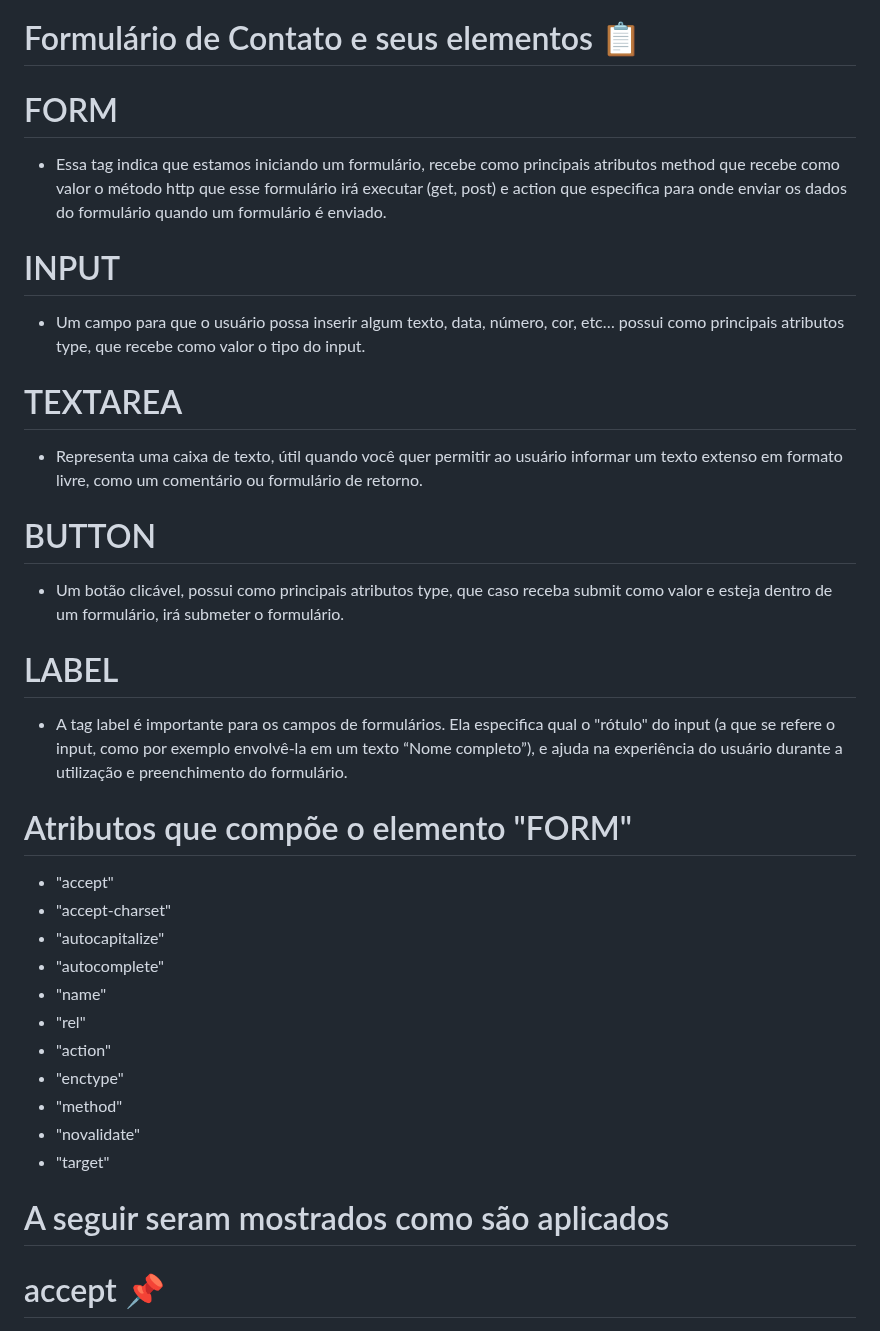
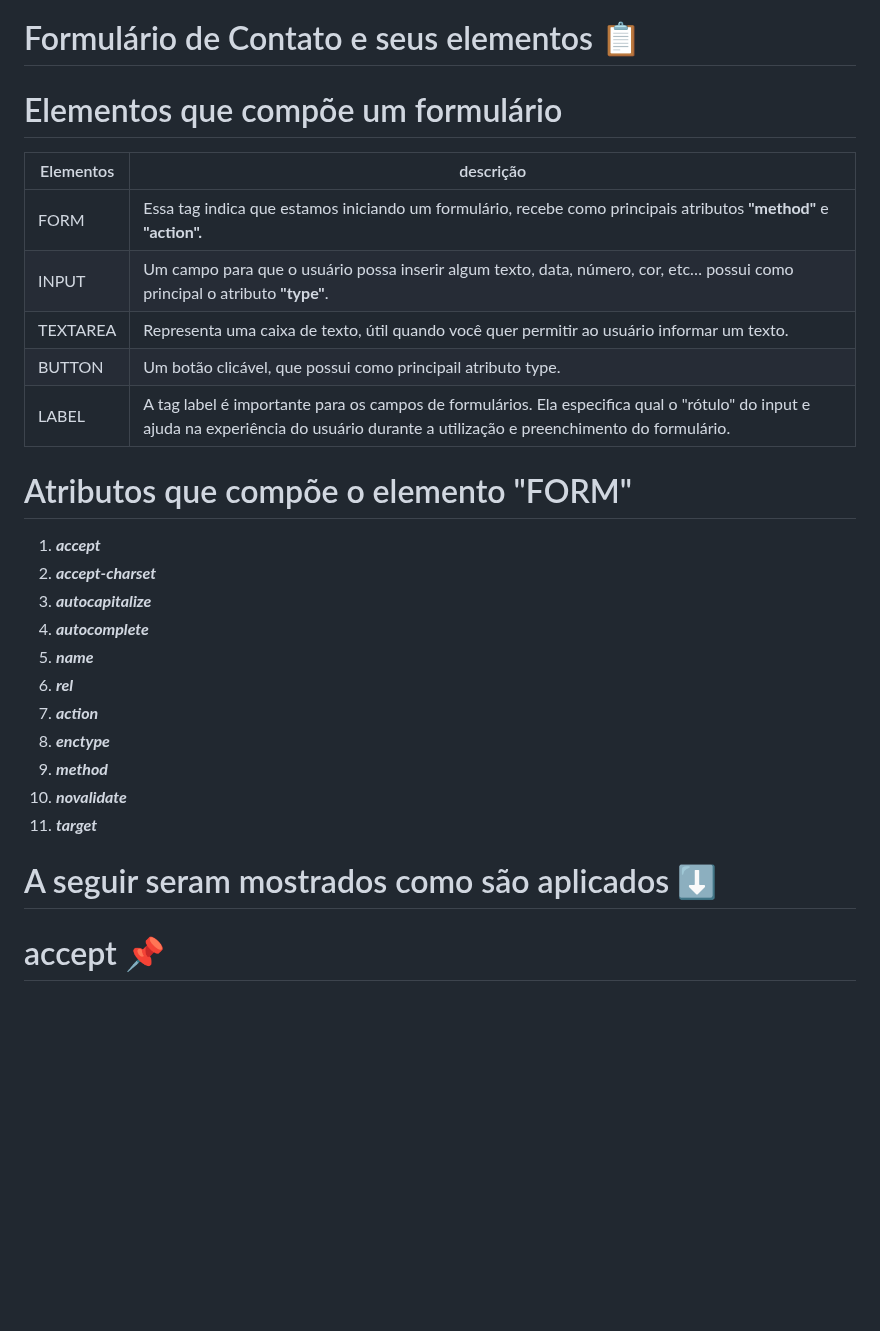
Before and after one commit to victorEvangelista2/form-contato, a Markdown page: README.md, the part around the change. GitHub-like rendering; blank space fills up the shorter version.

```diff
--- a/README.md
+++ b/README.md
@@ -1,40 +1,30 @@
 # Formulário de Contato e seus elementos 📋
 
-# FORM
+# Elementos que compõe um formulário
 
- - Essa tag indica que estamos iniciando um formulário, recebe como principais atributos method que recebe como valor o método http que esse formulário irá executar (get, post) e action que especifica para onde enviar os dados do formulário quando um formulário é enviado.
-
-# INPUT
-
- - Um campo para que o usuário possa inserir algum texto, data, número, cor, etc… possui como principais atributos type, que recebe como valor o tipo do input.
-
-# TEXTAREA
-
- - Representa uma caixa de texto, útil quando você quer permitir ao usuário informar um texto extenso em formato livre, como um comentário ou formulário de retorno.
-
-# BUTTON
-
- - Um botão clicável, possui como principais atributos type, que caso receba submit como valor e esteja dentro de um formulário, irá submeter o formulário.
-
-# LABEL
-
- - A tag label é importante para os campos de formulários. Ela especifica qual o "rótulo" do input (a que se refere o input, como por exemplo envolvê-la em um texto “Nome completo”), e ajuda na experiência do usuário durante a utilização e preenchimento do formulário.
+| Elementos | descrição |
+| --- | --- |
+| FORM | Essa tag indica que estamos iniciando um formulário, recebe como principais atributos **"method"** e **"action".** |
+| INPUT | Um campo para que o usuário possa inserir algum texto, data, número, cor, etc… possui como principal o atributo **"type"**. |
+| TEXTAREA | Representa uma caixa de texto, útil quando você quer permitir ao usuário informar um texto. |
+| BUTTON | Um botão clicável, que possui como principail atributo type. |
+| LABEL | A tag label é importante para os campos de formulários. Ela especifica qual o "rótulo" do input e ajuda na experiência do usuário durante a utilização e preenchimento do formulário. |
 
 # Atributos que compõe o elemento "FORM"
 
- - "accept"
- - "accept-charset"
- - "autocapitalize"
- - "autocomplete"
- - "name"
- - "rel"
- - "action"
- - "enctype"
- - "method"
- - "novalidate"
- - "target"
+ 1. ***accept***
+ 2. ***accept-charset***
+ 3. ***autocapitalize***
+ 4. ***autocomplete***
+ 5. ***name***
+ 6. ***rel***
+ 7. ***action***
+ 8. ***enctype***
+ 9. ***method***
+ 10. ***novalidate***
+ 11. ***target***
 
-# A seguir seram mostrados como são aplicados
+# A seguir seram mostrados como são aplicados ⬇️
 
 
 # accept 📌
```
